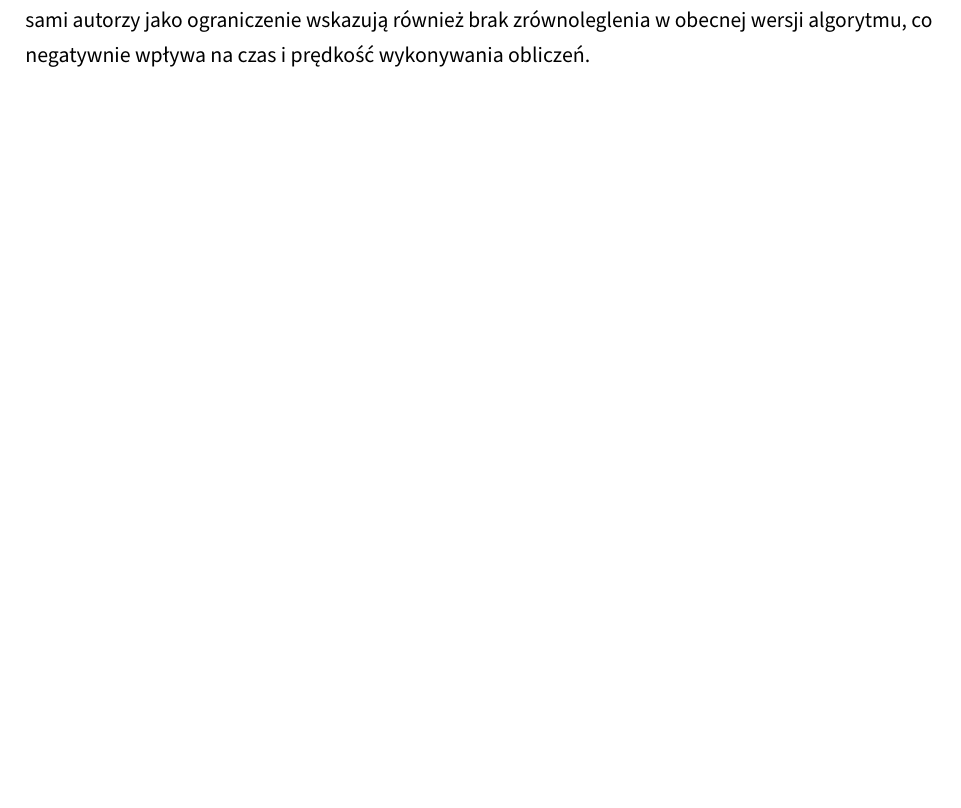
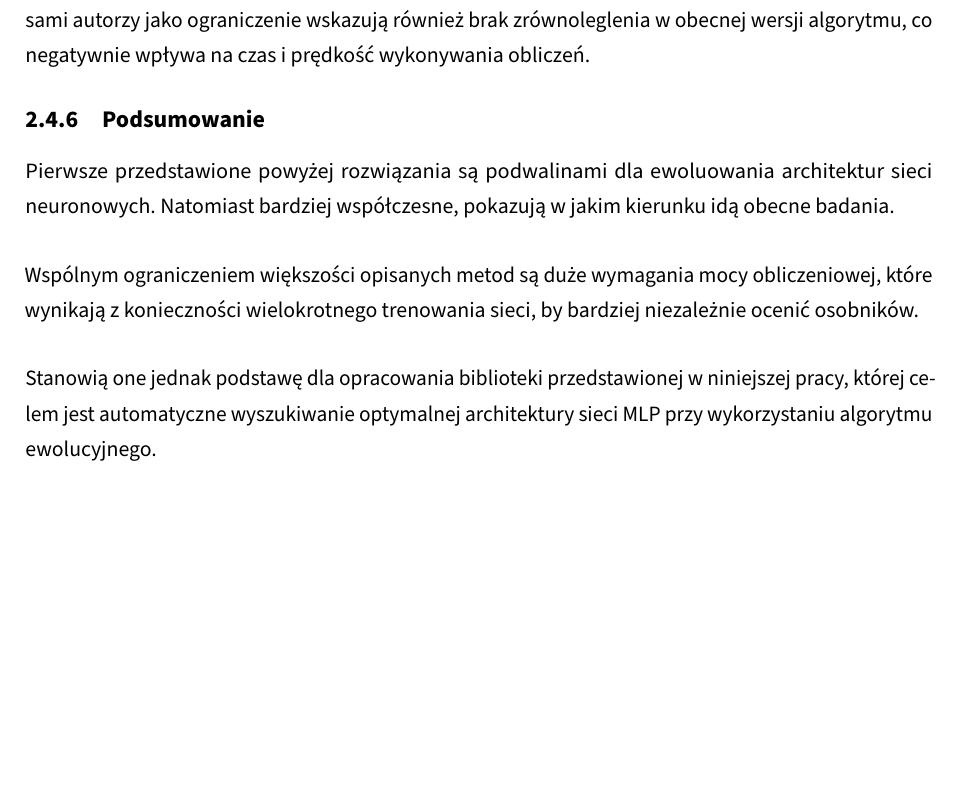
Before and after one commit to zlog7918/gaaml, a LaTeX thesis (EE-dyplom/EE-dyplom.tex, which reads EE-dyplom/tekst/chapters/02_theory_and_prev_solutions.tex): part of page 26 of 38, cut so that both start at the same text, the shorter picture padded with empty space. Compiled offline with pdfLaTeX; a LaTeX package or settings file that is missing is left out.

Commit message:
prev_sol: summary

```diff
--- a/EE-dyplom/tekst/chapters/02_theory_and_prev_solutions.tex
+++ b/EE-dyplom/tekst/chapters/02_theory_and_prev_solutions.tex
@@ -866,3 +866,22 @@ również brak zrównoleglenia
 w~obecnej wersji algorytmu,
 co negatywnie wpływa na czas
 i~prędkość wykonywania obliczeń.
+
+\tocless\subsection{Podsumowanie}
+Pierwsze przedstawione powyżej rozwiązania
+są podwalinami dla ewoluowania
+architektur sieci neuronowych.
+Natomiast bardziej współczesne,
+pokazują w jakim kierunku idą obecne badania.
+
+Wspólnym ograniczeniem większości opisanych metod
+są duże wymagania mocy obliczeniowej,
+które wynikają z~konieczności
+wielokrotnego trenowania sieci,
+by bardziej niezależnie ocenić osobników.
+
+Stanowią one jednak podstawę dla opracowania
+biblioteki przedstawionej w~niniejszej pracy,
+której celem jest automatyczne wyszukiwanie
+optymalnej architektury sieci MLP przy
+wykorzystaniu algorytmu ewolucyjnego.
```
